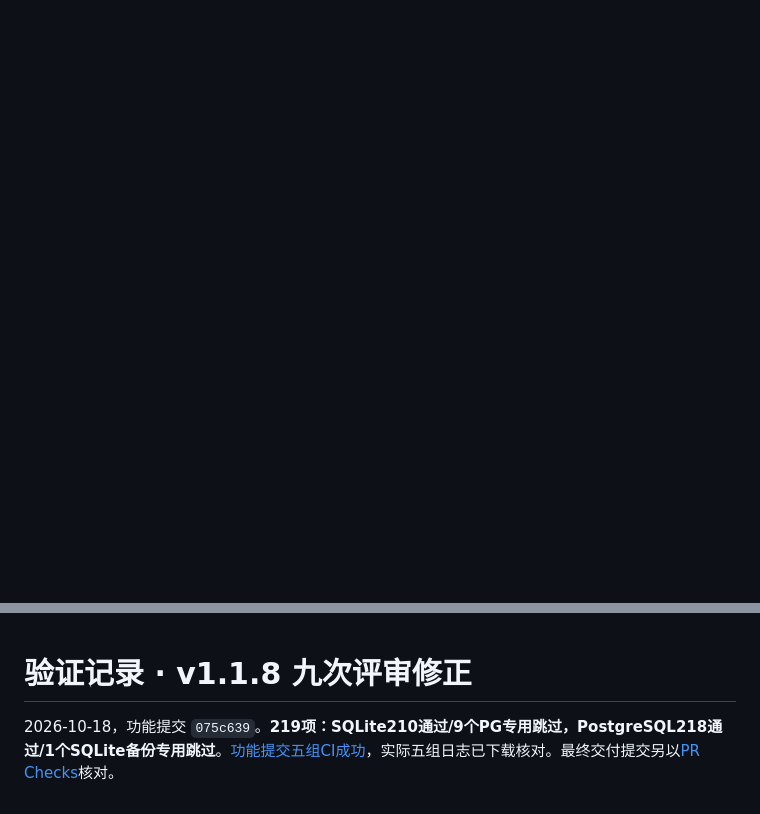
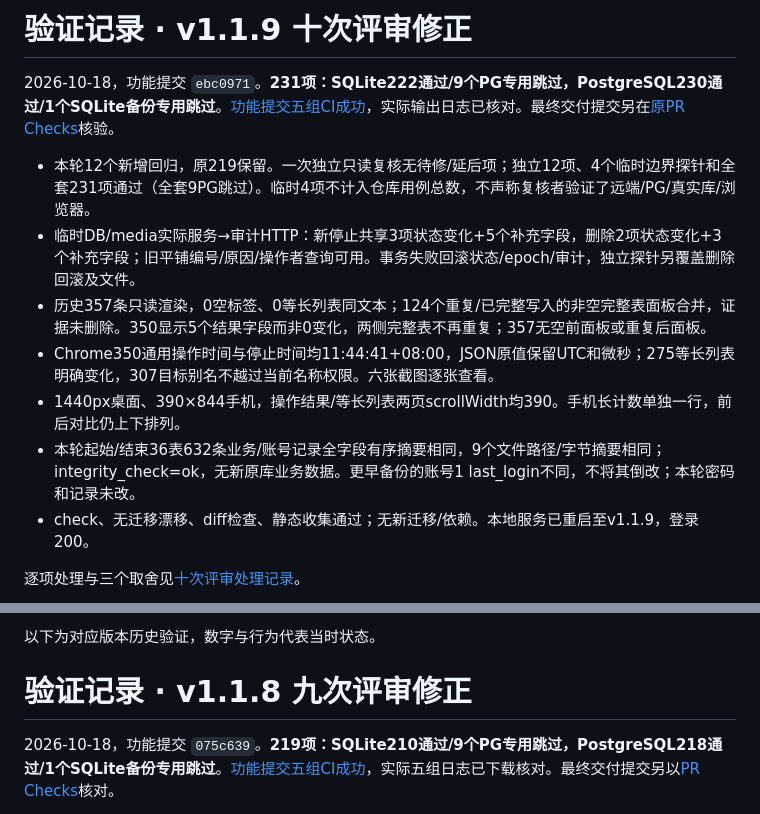
Before and after one commit to 3578190277jqx/erp, a Markdown page: docs/VALIDATION.md, 2 parts joined by grey strips. GitHub-like rendering; blank space fills up the shorter version.

```diff
--- a/docs/VALIDATION.md
+++ b/docs/VALIDATION.md
@@ -0,0 +1,14 @@
+# 验证记录 · v1.1.9 十次评审修正
+
+2026-10-18，功能提交 `ebc0971`。**231项：SQLite222通过/9个PG专用跳过，PostgreSQL230通过/1个SQLite备份专用跳过**。[功能提交五组CI成功](https://github.com/3578190277jqx/erp/actions/runs/39134117564)，实际输出日志已核对。最终交付提交另在[原PR Checks](https://github.com/3578190277jqx/erp/pull/1/checks)核验。
+
+- 本轮12个新增回归，原219保留。一次独立只读复核无待修/延后项；独立12项、4个临时边界探针和全套231项通过（全套9PG跳过）。临时4项不计入仓库用例总数，不声称复核者验证了远端/PG/真实库/浏览器。
+- 临时DB/media实际服务→审计HTTP：新停止共享3项状态变化+5个补充字段，删除2项状态变化+3个补充字段；旧平铺编号/原因/操作者查询可用。事务失败回滚状态/epoch/审计，独立探针另覆盖删除回滚及文件。
+- 历史357条只读渲染，0空标签、0等长列表同文本；124个重复/已完整写入的非空完整表面板合并，证据未删除。350显示5个结果字段而非0变化，两侧完整表不再重复；357无空前面板或重复后面板。
+- Chrome350通用操作时间与停止时间均11:44:41+08:00，JSON原值保留UTC和微秒；275等长列表明确变化，307目标别名不越过当前名称权限。六张截图逐张查看。
+- 1440px桌面、390×844手机，操作结果/等长列表两页scrollWidth均390。手机长计数单独一行，前后对比仍上下排列。
+- 本轮起始/结束36表632条业务/账号记录全字段有序摘要相同，9个文件路径/字节摘要相同；integrity_check=ok，无新原库业务数据。更早备份的账号1 last_login不同，不将其倒改；本轮密码和记录未改。
+- check、无迁移漂移、diff检查、静态收集通过；无新迁移/依赖。本地服务已重启至v1.1.9，登录200。
+
+逐项处理与三个取舍见[十次评审处理记录](V119_TENTH_REVIEW_RESPONSE.md)。
+
@@ -1,3 +29,5 @@
+以下为对应版本历史验证，数字与行为代表当时状态。
+
 # 验证记录 · v1.1.8 九次评审修正
 
 2026-10-18，功能提交 `075c639`。**219项：SQLite210通过/9个PG专用跳过，PostgreSQL218通过/1个SQLite备份专用跳过**。[功能提交五组CI成功](https://github.com/3578190277jqx/erp/actions/runs/39132056993)，实际五组日志已下载核对。最终交付提交另以[PR Checks](https://github.com/3578190277jqx/erp/pull/1/checks)核对。
```
Also changed, not shown: other parts of docs/VALIDATION.md (+14 -0 lines), README.md (+10 -2 lines), docs/V119_TENTH_REVIEW_RESPONSE.md (added, +53 -0 lines), docs/screenshots/v119-equal-count-list.png (added), docs/screenshots/v119-historical-outcome.png (added), docs/screenshots/v119-mobile-list.png (added), docs/screenshots/v119-mobile-outcome.png (added), docs/screenshots/v119-target-scope.png (added), docs/screenshots/v119-write-evidence.png (added), 1 other file.
